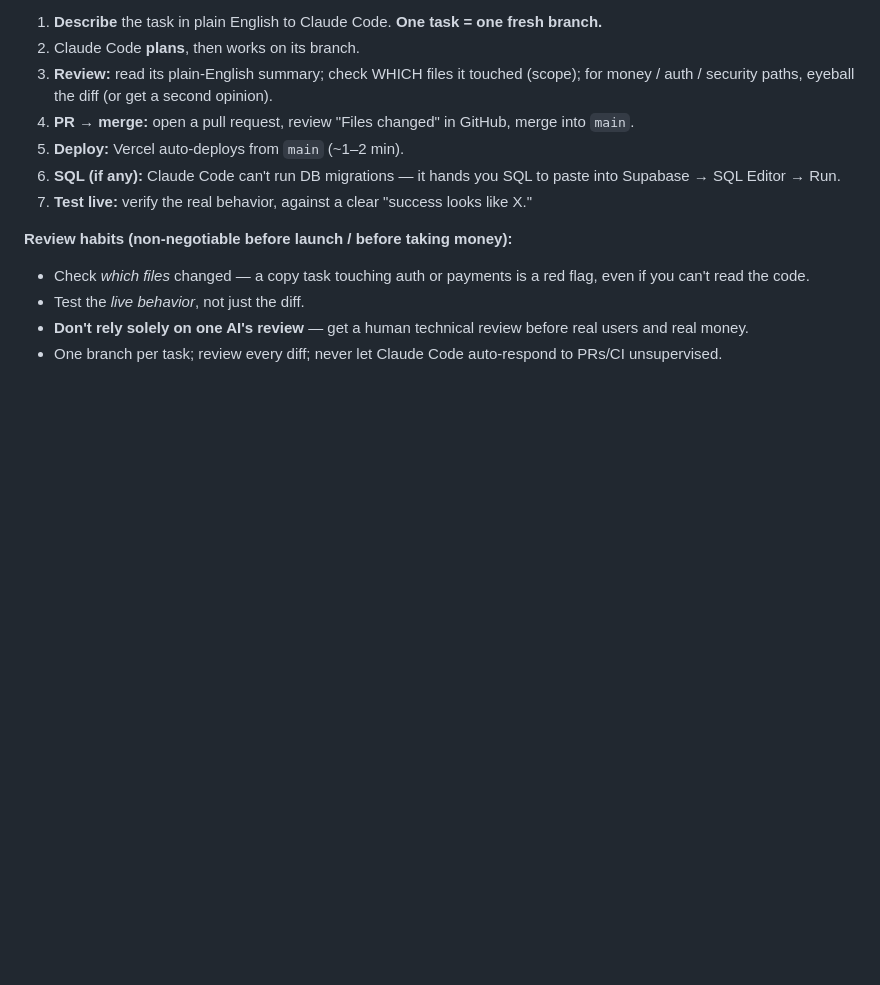
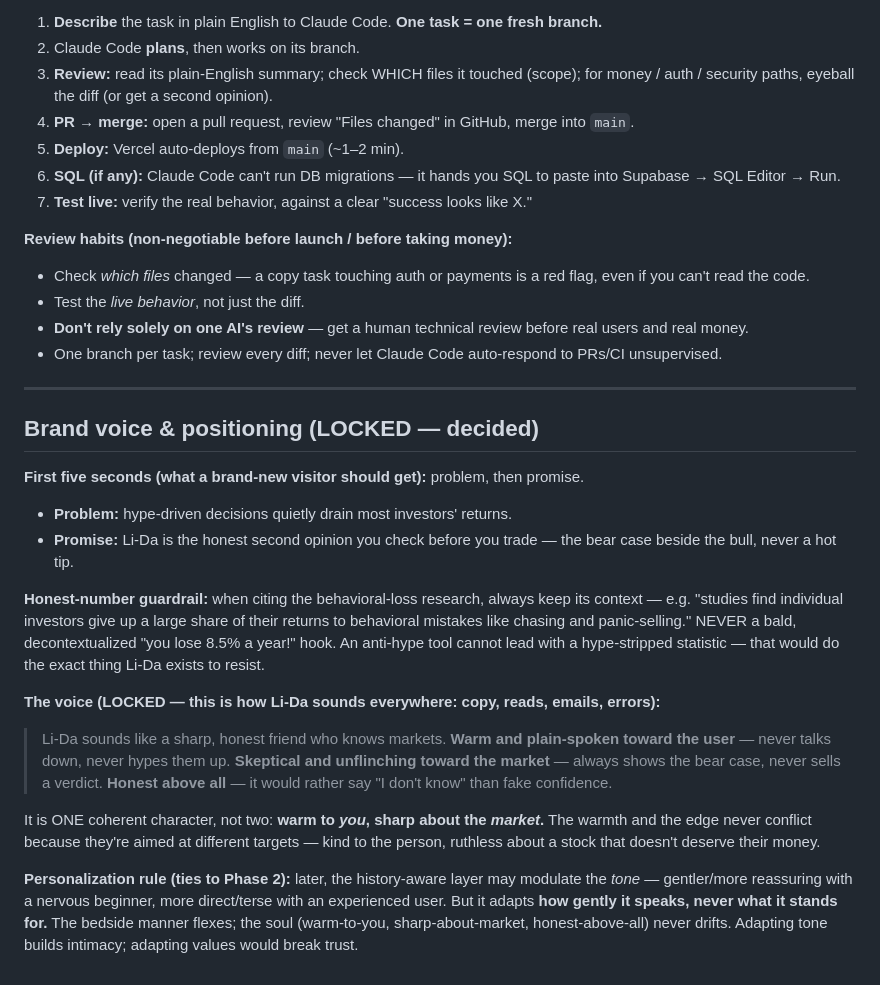
Before and after one commit to carlsonkoh61-lida/li-da, a Markdown page: CLAUDE.md, the part around the change. Rendered like a GitHub page; blank space fills up the shorter version.

```diff
--- a/CLAUDE.md
+++ b/CLAUDE.md
@@ -206,3 +206,20 @@ Three layers (top → bottom):
 - Test the *live behavior*, not just the diff.
 - **Don't rely solely on one AI's review** — get a human technical review before real users and real money.
 - One branch per task; review every diff; never let Claude Code auto-respond to PRs/CI unsupervised.
+
+---
+
+## Brand voice & positioning (LOCKED — decided)
+
+**First five seconds (what a brand-new visitor should get):** problem, then promise.
+- **Problem:** hype-driven decisions quietly drain most investors' returns.
+- **Promise:** Li-Da is the honest second opinion you check before you trade — the bear case beside the bull, never a hot tip.
+
+**Honest-number guardrail:** when citing the behavioral-loss research, always keep its context — e.g. "studies find individual investors give up a large share of their returns to behavioral mistakes like chasing and panic-selling." NEVER a bald, decontextualized "you lose 8.5% a year!" hook. An anti-hype tool cannot lead with a hype-stripped statistic — that would do the exact thing Li-Da exists to resist.
+
+**The voice (LOCKED — this is how Li-Da sounds everywhere: copy, reads, emails, errors):**
+> Li-Da sounds like a sharp, honest friend who knows markets. **Warm and plain-spoken toward the user** — never talks down, never hypes them up. **Skeptical and unflinching toward the market** — always shows the bear case, never sells a verdict. **Honest above all** — it would rather say "I don't know" than fake confidence.
+
+It is ONE coherent character, not two: **warm to *you*, sharp about the *market*.** The warmth and the edge never conflict because they're aimed at different targets — kind to the person, ruthless about a stock that doesn't deserve their money.
+
+**Personalization rule (ties to Phase 2):** later, the history-aware layer may modulate the *tone* — gentler/more reassuring with a nervous beginner, more direct/terse with an experienced user. But it adapts **how gently it speaks, never what it stands for.** The bedside manner flexes; the soul (warm-to-you, sharp-about-market, honest-above-all) never drifts. Adapting tone builds intimacy; adapting values would break trust.
```
